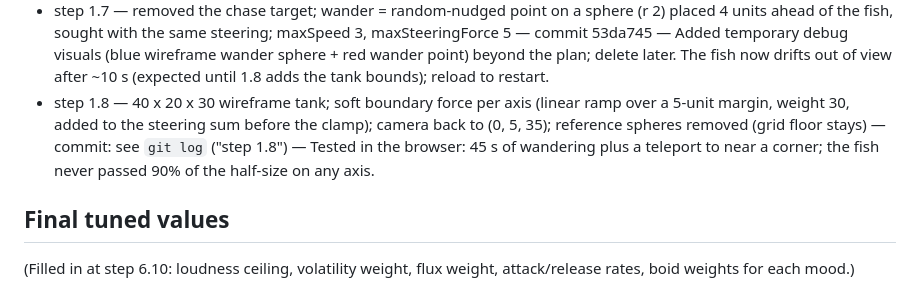
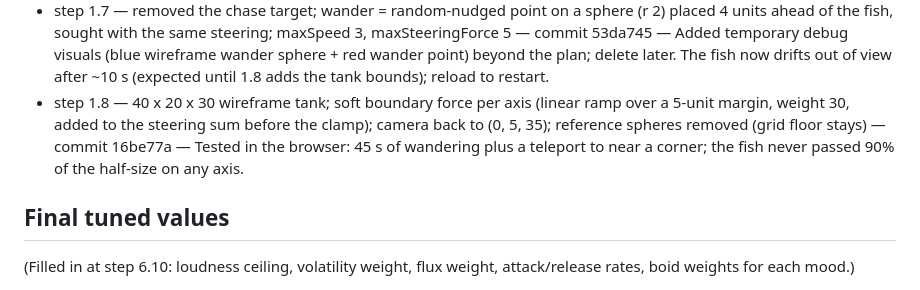
Before and after one commit to tk-patel/fish-swamp, a Markdown page: PROGRESS.md, the part around the change. Drawn GitHub-style.

Commit message:
step 1.8: record commit hash in PROGRESS.md
Co-authored-by: Cursor <cursoragent@cursor.com>

```diff
--- a/PROGRESS.md
+++ b/PROGRESS.md
@@ -93,7 +93,7 @@ Rules: tick a box only after the step is done, committed, and explained. Add a o
 - step 1.5 — yellow target sphere on a radius-6 circle (with a gentle y bob); fish steers with steering = desired - velocity, clamped to maxSteeringForce (6), speed clamped to maxSpeed (4) — commit a0a93c9 — Camera moved to (0, 12, 18) so the whole circle is visible. Orientation is still a hard `lookAt` snap (fixed in 1.6).
 - step 1.6 — target quaternion from `Matrix4.lookAt` (world up kept), `fish.quaternion.slerp(target, 1 - exp(-turnRate * delta))`, turnRate 5; temporary keys L (toggle lookAt vs slerp) and R (reverse velocity) — commit ab6bf0f — With the slowly changing velocity of the circle chase the two versions look similar; the difference shows when you press R. The key handler and the L/R keys are temporary.
 - step 1.7 — removed the chase target; wander = random-nudged point on a sphere (r 2) placed 4 units ahead of the fish, sought with the same steering; maxSpeed 3, maxSteeringForce 5 — commit 53da745 — Added temporary debug visuals (blue wireframe wander sphere + red wander point) beyond the plan; delete later. The fish now drifts out of view after ~10 s (expected until 1.8 adds the tank bounds); reload to restart.
-- step 1.8 — 40 x 20 x 30 wireframe tank; soft boundary force per axis (linear ramp over a 5-unit margin, weight 30, added to the steering sum before the clamp); camera back to (0, 5, 35); reference spheres removed (grid floor stays) — commit: see `git log` ("step 1.8") — Tested in the browser: 45 s of wandering plus a teleport to near a corner; the fish never passed 90% of the half-size on any axis.
+- step 1.8 — 40 x 20 x 30 wireframe tank; soft boundary force per axis (linear ramp over a 5-unit margin, weight 30, added to the steering sum before the clamp); camera back to (0, 5, 35); reference spheres removed (grid floor stays) — commit 16be77a — Tested in the browser: 45 s of wandering plus a teleport to near a corner; the fish never passed 90% of the half-size on any axis.
 
 ## Final tuned values
 (Filled in at step 6.10: loudness ceiling, volatility weight, flux weight, attack/release rates, boid weights for each mood.)
```
